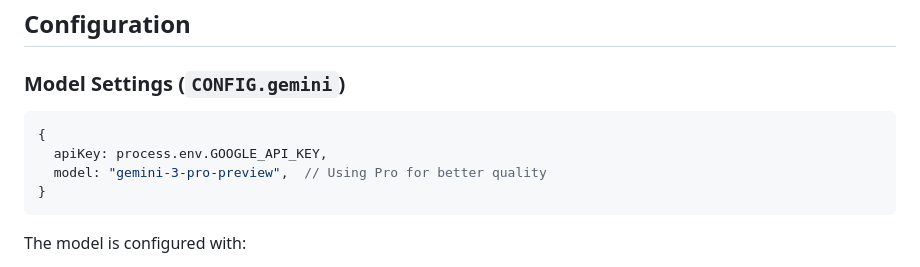
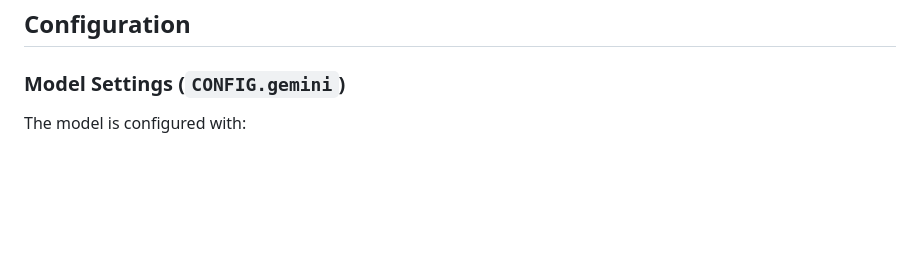
Before and after one commit to correctbuddy789/tal-card-generator, a Markdown page: README.md, the part around the change. GitHub-like rendering; blank space fills up the shorter version.

````diff
--- a/README.md
+++ b/README.md
@@ -110,13 +110,6 @@ card-{company}-{timestamp}.png
 ## Configuration
 
 ### Model Settings (`CONFIG.gemini`)
-
-```javascript
-{
-  apiKey: process.env.GOOGLE_API_KEY,
-  model: "gemini-3-pro-preview",  // Using Pro for better quality
-}
-```
 
 The model is configured with:
 - `temperature: 0.9` - High creativity
````
